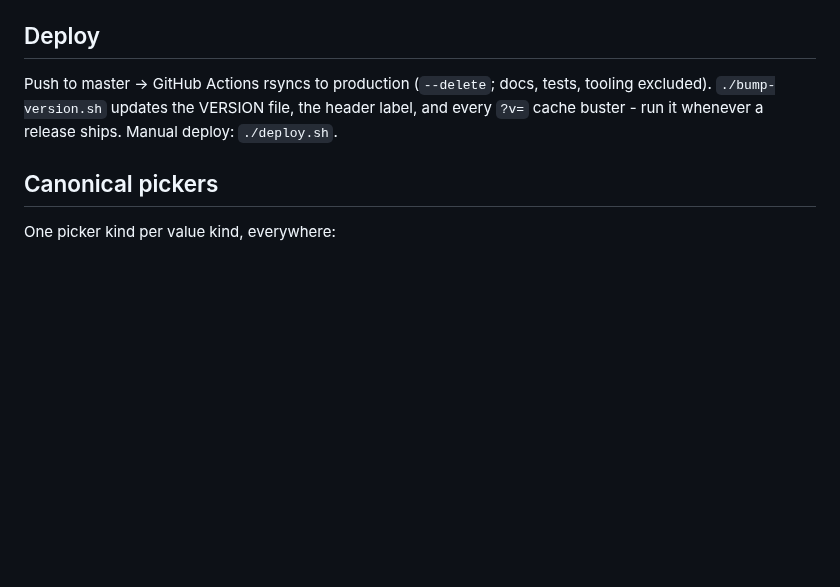
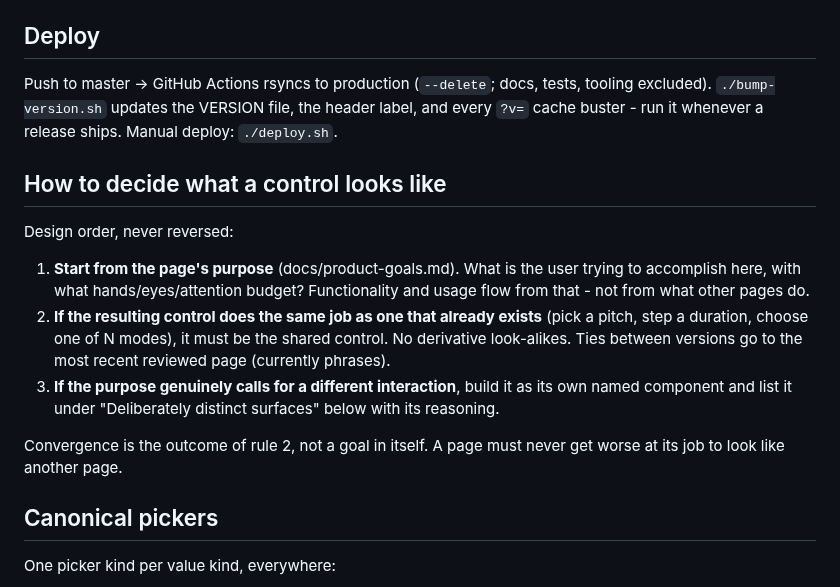
Before and after one commit to ernop/voice-wei, a Markdown page: docs/architecture.md, the part around the change. Rendered like a GitHub page; blank space fills up the shorter version.

Commit message:
Docs: purpose-first design rule - pages are designed from their goals; sharing applies only to identical jobs
Co-authored-by: Ernest French <ernestfrench@gmail.com>

```diff
--- a/docs/architecture.md
+++ b/docs/architecture.md
@@ -146,6 +146,24 @@ tests, tooling excluded). `./bump-version.sh` updates the VERSION file, the
 header label, and every `?v=` cache buster - run it whenever a release
 ships. Manual deploy: `./deploy.sh`.
 
+## How to decide what a control looks like
+
+Design order, never reversed:
+
+1. **Start from the page's purpose** (docs/product-goals.md). What is the
+   user trying to accomplish here, with what hands/eyes/attention budget?
+   Functionality and usage flow from that - not from what other pages do.
+2. **If the resulting control does the same job as one that already
+   exists** (pick a pitch, step a duration, choose one of N modes), it
+   must be the shared control. No derivative look-alikes. Ties between
+   versions go to the most recent reviewed page (currently phrases).
+3. **If the purpose genuinely calls for a different interaction**, build
+   it as its own named component and list it under "Deliberately distinct
+   surfaces" below with its reasoning.
+
+Convergence is the outcome of rule 2, not a goal in itself. A page must
+never get worse at its job to look like another page.
+
 ## Canonical pickers
 
 One picker kind per value kind, everywhere:
```
Also changed, not shown: docs/product-goals.md (+4 -0 lines).
